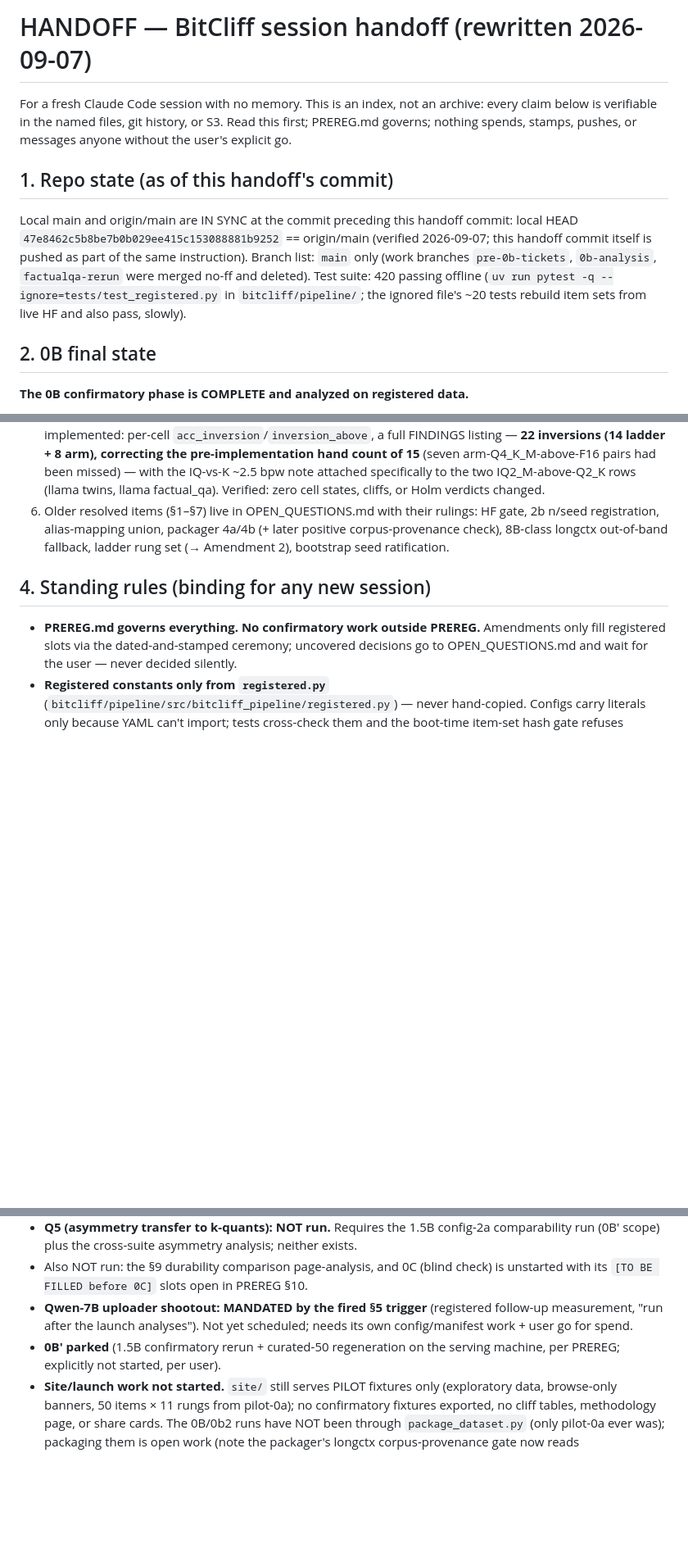
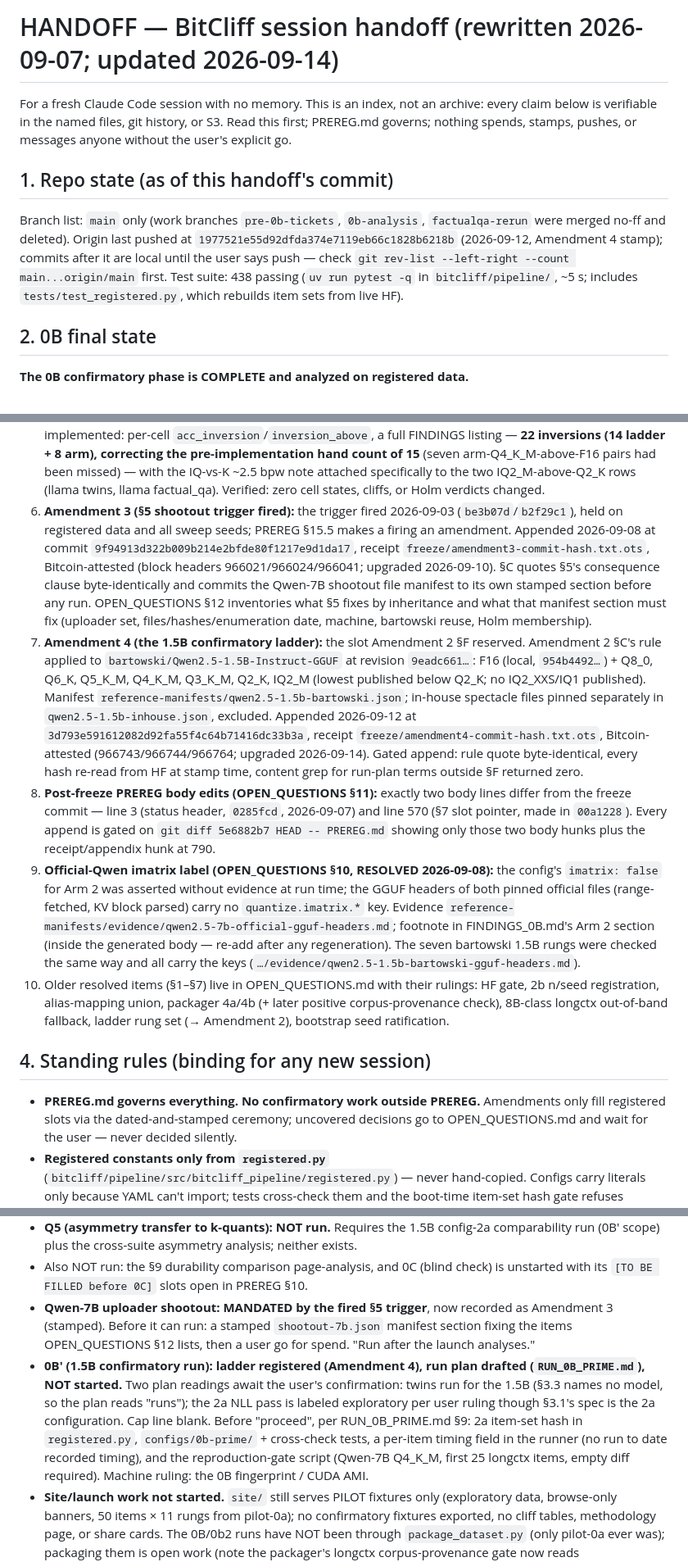
Before and after one commit to Rishik-Chakraborty/BitCliff, a Markdown page: HANDOFF.md, 3 parts joined by grey strips. Shown at 82% size. GitHub-like rendering; blank space fills up the shorter version.

Commit message:
docs: HANDOFF current through Amendment 4 (ledger items 6-9, 0B-prime status, asset map)
Co-Authored-By: Claude Fable 5.1 <noreply@anthropic.com>
Claude-Session: https://claude.ai/code/session_01Bq7yN6pp3fws43RDUY3vA7

```diff
--- a/HANDOFF.md
+++ b/HANDOFF.md
@@ -1,4 +1,4 @@
-# HANDOFF — BitCliff session handoff (rewritten 2026-09-07)
+# HANDOFF — BitCliff session handoff (rewritten 2026-09-07; updated 2026-09-14)
 
 For a fresh Claude Code session with no memory. This is an index, not an
 archive: every claim below is verifiable in the named files, git history,
@@ -7,14 +7,13 @@ or messages anyone without the user's explicit go.
 
 ## 1. Repo state (as of this handoff's commit)
 
-Local main and origin/main are IN SYNC at the commit preceding this
-handoff commit: local HEAD `47e8462c5b8be7b0b029ee415c153088881b9252` ==
-origin/main (verified 2026-09-07; this handoff commit itself is pushed as
-part of the same instruction). Branch list: `main` only (work branches
-`pre-0b-tickets`, `0b-analysis`, `factualqa-rerun` were merged no-ff and
-deleted). Test suite: 420 passing offline (`uv run pytest -q
---ignore=tests/test_registered.py` in `bitcliff/pipeline/`; the ignored
-file's ~20 tests rebuild item sets from live HF and also pass, slowly).
+Branch list: `main` only (work branches `pre-0b-tickets`, `0b-analysis`,
+`factualqa-rerun` were merged no-ff and deleted). Origin last pushed at
+`1977521e55d92dfda374e7119eb66c1828b6218b` (2026-09-12, Amendment 4 stamp);
+commits after it are local until the user says push — check
+`git rev-list --left-right --count main...origin/main` first. Test suite:
+438 passing (`uv run pytest -q` in `bitcliff/pipeline/`, ~5 s; includes
+`tests/test_registered.py`, which rebuilds item sets from live HF).
 
 ## 2. 0B final state
 
@@ -92,7 +91,44 @@ file's ~20 tests rebuild item sets from live HF and also pass, slowly).
    missed) — with the IQ-vs-K ~2.5 bpw note attached specifically to
    the two IQ2_M-above-Q2_K rows (llama twins, llama factual_qa).
    Verified: zero cell states, cliffs, or Holm verdicts changed.
-6. Older resolved items (§1–§7) live in OPEN_QUESTIONS.md with their
+6. **Amendment 3 (§5 shootout trigger fired):** the trigger fired
+   2026-09-03 (`be3b07d`/`b2f29c1`), held on registered data and all sweep
+   seeds; PREREG §15.5 makes a firing an amendment. Appended 2026-09-08 at
+   commit `9f94913d322b009b214e2bfde80f1217e9d1da17`, receipt
+   `freeze/amendment3-commit-hash.txt.ots`, Bitcoin-attested (block
+   headers 966021/966024/966041; upgraded 2026-09-10). §C quotes §5's consequence
+   clause byte-identically and commits the Qwen-7B shootout file manifest to
+   its own stamped section before any run. OPEN_QUESTIONS §12 inventories
+   what §5 fixes by inheritance and what that manifest section must fix
+   (uploader set, files/hashes/enumeration date, machine, bartowski reuse,
+   Holm membership).
+7. **Amendment 4 (the 1.5B confirmatory ladder):** the slot Amendment 2 §F
+   reserved. Amendment 2 §C's rule applied to
+   `bartowski/Qwen2.5-1.5B-Instruct-GGUF` at revision `9eadc661…`: F16
+   (local, `954b4492…`) + Q8_0, Q6_K, Q5_K_M, Q4_K_M, Q3_K_M, Q2_K, IQ2_M
+   (lowest published below Q2_K; no IQ2_XXS/IQ1 published). Manifest
+   `reference-manifests/qwen2.5-1.5b-bartowski.json`; in-house spectacle
+   files pinned separately in `qwen2.5-1.5b-inhouse.json`, excluded.
+   Appended 2026-09-12 at `3d793e591612082d92fa55f4c64b71416dc33b3a`,
+   receipt `freeze/amendment4-commit-hash.txt.ots`, Bitcoin-attested
+   (966743/966744/966764; upgraded 2026-09-14). Gated append: rule quote
+   byte-identical, every hash re-read from HF at stamp time, content grep
+   for run-plan terms outside §F returned zero.
+8. **Post-freeze PREREG body edits (OPEN_QUESTIONS §11):** exactly two
+   body lines differ from the freeze commit — line 3 (status header,
+   `0285fcd`, 2026-09-07) and line 570 (§7 slot pointer, made in `00a1228`).
+   Every append is gated on `git diff 5e6882b7 HEAD -- PREREG.md` showing
+   only those two body hunks plus the receipt/appendix hunk at 790.
+9. **Official-Qwen imatrix label (OPEN_QUESTIONS §10, RESOLVED
+   2026-09-08):** the config's `imatrix: false` for Arm 2 was asserted
+   without evidence at run time; the GGUF headers of both pinned official
+   files (range-fetched, KV block parsed) carry no `quantize.imatrix.*` key.
+   Evidence `reference-manifests/evidence/qwen2.5-7b-official-gguf-headers.md`;
+   footnote in FINDINGS_0B.md's Arm 2 section (inside the generated body —
+   re-add after any regeneration). The seven bartowski 1.5B rungs were
+   checked the same way and all carry the keys
+   (`…/evidence/qwen2.5-1.5b-bartowski-gguf-headers.md`).
+10. Older resolved items (§1–§7) live in OPEN_QUESTIONS.md with their
    rulings: HF gate, 2b n/seed registration, alias-mapping union,
    packager 4a/4b (+ later positive corpus-provenance check), 8B-class
    longctx out-of-band fallback, ladder rung set (→ Amendment 2),
@@ -150,12 +186,20 @@ file's ~20 tests rebuild item sets from live HF and also pass, slowly).
 - Also NOT run: the §9 durability comparison page-analysis, and 0C
   (blind check) is unstarted with its `[TO BE FILLED before 0C]` slots
   open in PREREG §10.
-- **Qwen-7B uploader shootout: MANDATED by the fired §5 trigger**
-  (registered follow-up measurement, "run after the launch analyses").
-  Not yet scheduled; needs its own config/manifest work + user go for
-  spend.
-- **0B′ parked** (1.5B confirmatory rerun + curated-50 regeneration on
-  the serving machine, per PREREG; explicitly not started, per user).
+- **Qwen-7B uploader shootout: MANDATED by the fired §5 trigger**, now
+  recorded as Amendment 3 (stamped). Before it can run: a stamped
+  `shootout-7b.json` manifest section fixing the items OPEN_QUESTIONS §12
+  lists, then a user go for spend. "Run after the launch analyses."
+- **0B′ (1.5B confirmatory run): ladder registered (Amendment 4), run
+  plan drafted (`RUN_0B_PRIME.md`), NOT started.** Two plan readings await
+  the user's confirmation: twins run for the 1.5B (§3.3 names no model, so
+  the plan reads "runs"); the 2a NLL pass is labeled exploratory per user
+  ruling though §3.1's spec is the 2a configuration. Cap line blank.
+  Before "proceed", per RUN_0B_PRIME.md §9: 2a item-set hash in
+  `registered.py`, `configs/0b-prime/` + cross-check tests, a per-item
+  timing field in the runner (no run to date recorded timing), and the
+  reproduction-gate script (Qwen-7B Q4_K_M, first 25 longctx items, empty
+  diff required). Machine ruling: the 0B fingerprint / CUDA AMI.
 - **Site/launch work not started.** `site/` still serves PILOT fixtures
   only (exploratory data, browse-only banners, 50 items × 11 rungs from
   pilot-0a); no confirmatory fixtures exported, no cliff tables,
```
Also changed, not shown: other parts of HANDOFF.md (+12 -3 lines).
